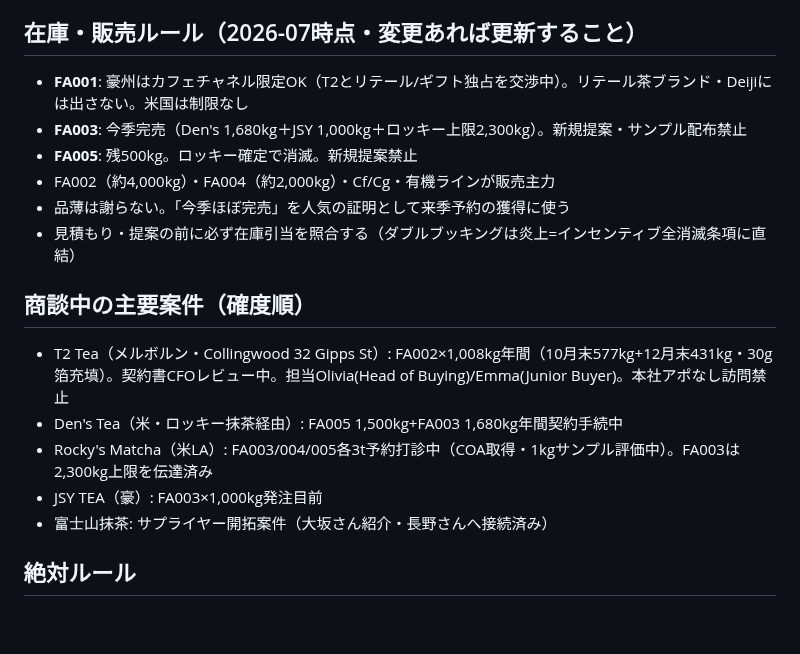
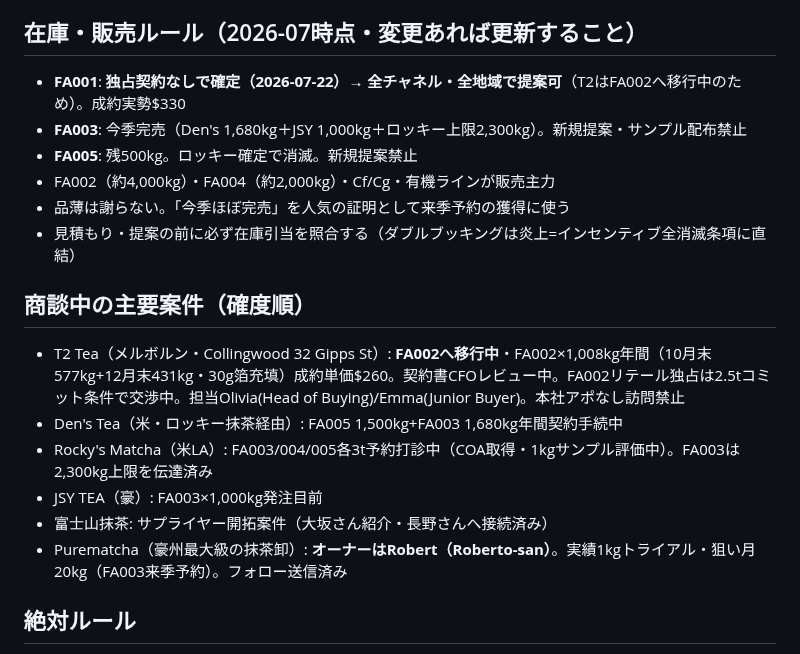
Before and after one commit to ruisasase-pyrenee/pyrenee-slack-agent, a Markdown page: CLAUDE.md, the part around the change. Drawn GitHub-style; blank space fills up the shorter version.

Commit message:
Update rules: FA001 no exclusivity (all channels OK), T2 migrating to FA002, Robert = Purematcha owner
Co-Authored-By: Claude Sonnet 5 <noreply@anthropic.com>
Claude-Session: https://claude.ai/code/session_019drNyvonrJVNiqtNAnfn7A

```diff
--- a/CLAUDE.md
+++ b/CLAUDE.md
@@ -23,7 +23,7 @@ FA001 $386.7｜FA002 $266.7｜FA003 $150｜FA004 $166.7｜FA005 $100
 ※FAシリーズ=USD、有機ライン=AUDの二重体系。見積もり時に絶対に混ぜない。
 
 ## 在庫・販売ルール（2026-07時点・変更あれば更新すること）
-- **FA001**: 豪州はカフェチャネル限定OK（T2とリテール/ギフト独占を交渉中）。リテール茶ブランド・Deijiには出さない。米国は制限なし
+- **FA001**: **独占契約なしで確定（2026-07-22）→ 全チャネル・全地域で提案可**（T2はFA002へ移行中のため）。成約実勢$330
 - **FA003**: 今季完売（Den's 1,680kg＋JSY 1,000kg＋ロッキー上限2,300kg）。新規提案・サンプル配布禁止
 - **FA005**: 残500kg。ロッキー確定で消滅。新規提案禁止
 - FA002（約4,000kg）・FA004（約2,000kg）・Cf/Cg・有機ラインが販売主力
@@ -31,11 +31,12 @@ FA001 $386.7｜FA002 $266.7｜FA003 $150｜FA004 $166.7｜FA005 $100
 - 見積もり・提案の前に必ず在庫引当を照合する（ダブルブッキングは炎上=インセンティブ全消滅条項に直結）
 
 ## 商談中の主要案件（確度順）
-- T2 Tea（メルボルン・Collingwood 32 Gipps St）: FA002×1,008kg年間（10月末577kg+12月末431kg・30g箔充填）。契約書CFOレビュー中。担当Olivia(Head of Buying)/Emma(Junior Buyer)。本社アポなし訪問禁止
+- T2 Tea（メルボルン・Collingwood 32 Gipps St）: **FA002へ移行中**・FA002×1,008kg年間（10月末577kg+12月末431kg・30g箔充填）成約単価$260。契約書CFOレビュー中。FA002リテール独占は2.5tコミット条件で交渉中。担当Olivia(Head of Buying)/Emma(Junior Buyer)。本社アポなし訪問禁止
 - Den's Tea（米・ロッキー抹茶経由）: FA005 1,500kg+FA003 1,680kg年間契約手続中
 - Rocky's Matcha（米LA）: FA003/004/005各3t予約打診中（COA取得・1kgサンプル評価中）。FA003は2,300kg上限を伝達済み
 - JSY TEA（豪）: FA003×1,000kg発注目前
 - 富士山抹茶: サプライヤー開拓案件（大坂さん紹介・長野さんへ接続済み）
+- Purematcha（豪州最大級の抹茶卸）: **オーナーはRobert（Roberto-san）**。実績1kgトライアル・狙い月20kg（FA003来季予約）。フォロー送信済み
 
 ## 絶対ルール
 1. **送信しない**: メール・DM・Slackは必ず下書き/コピペ用文案として出力し、送信はRui本人が行う
```
